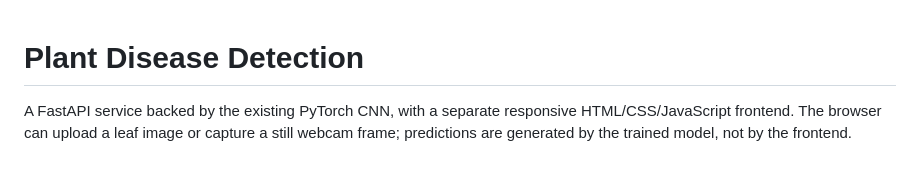
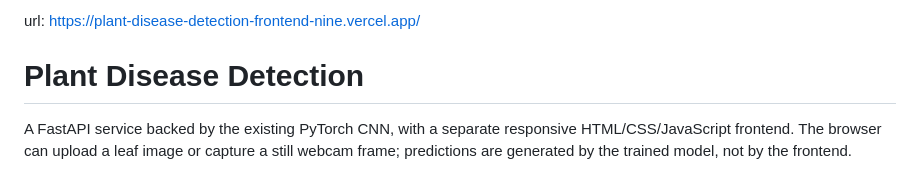
Before and after one commit to niranth-474/plant-disease-detection, a Markdown page: README.md, the part around the change. Rendered like a GitHub page.

Commit message:
Add project URL to README
Added project URL to the README file.

```diff
--- a/README.md
+++ b/README.md
@@ -1,3 +1,7 @@
+url: https://plant-disease-detection-frontend-nine.vercel.app/
+
+
+
 # Plant Disease Detection
 
 A FastAPI service backed by the existing PyTorch CNN, with a separate responsive HTML/CSS/JavaScript frontend. The browser can upload a leaf image or capture a still webcam frame; predictions are generated by the trained model, not by the frontend.
```
